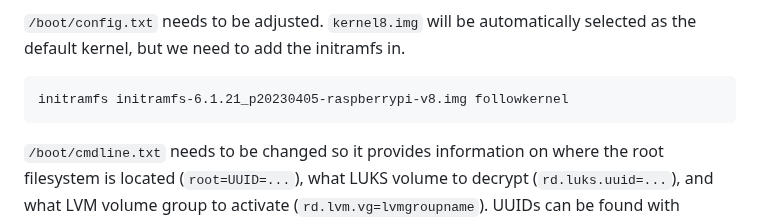
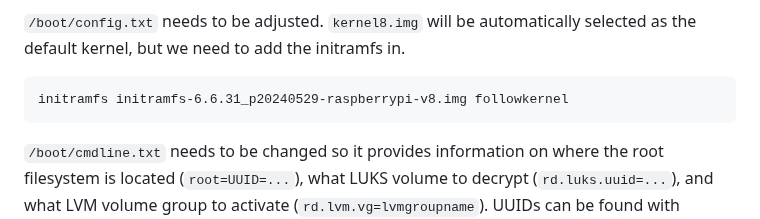
Before and after one commit to maybebyte/anthesis, a Markdown page: encrypted-headless-raspberry-pi-gentoo.md, the part around the change. Rendered like a GitHub page.

Commit message:
fix(rpi-gentoo): consistency (fix initramfs name)

````diff
--- a/encrypted-headless-raspberry-pi-gentoo.md
+++ b/encrypted-headless-raspberry-pi-gentoo.md
@@ -254,7 +254,7 @@ automatically selected as the default kernel, but we need to add the
 initramfs in.
 
 ```
-initramfs initramfs-6.1.21_p20230405-raspberrypi-v8.img followkernel
+initramfs initramfs-6.6.31_p20240529-raspberrypi-v8.img followkernel
 ```
 
 `/boot/cmdline.txt` needs to be changed so it provides information on
````
